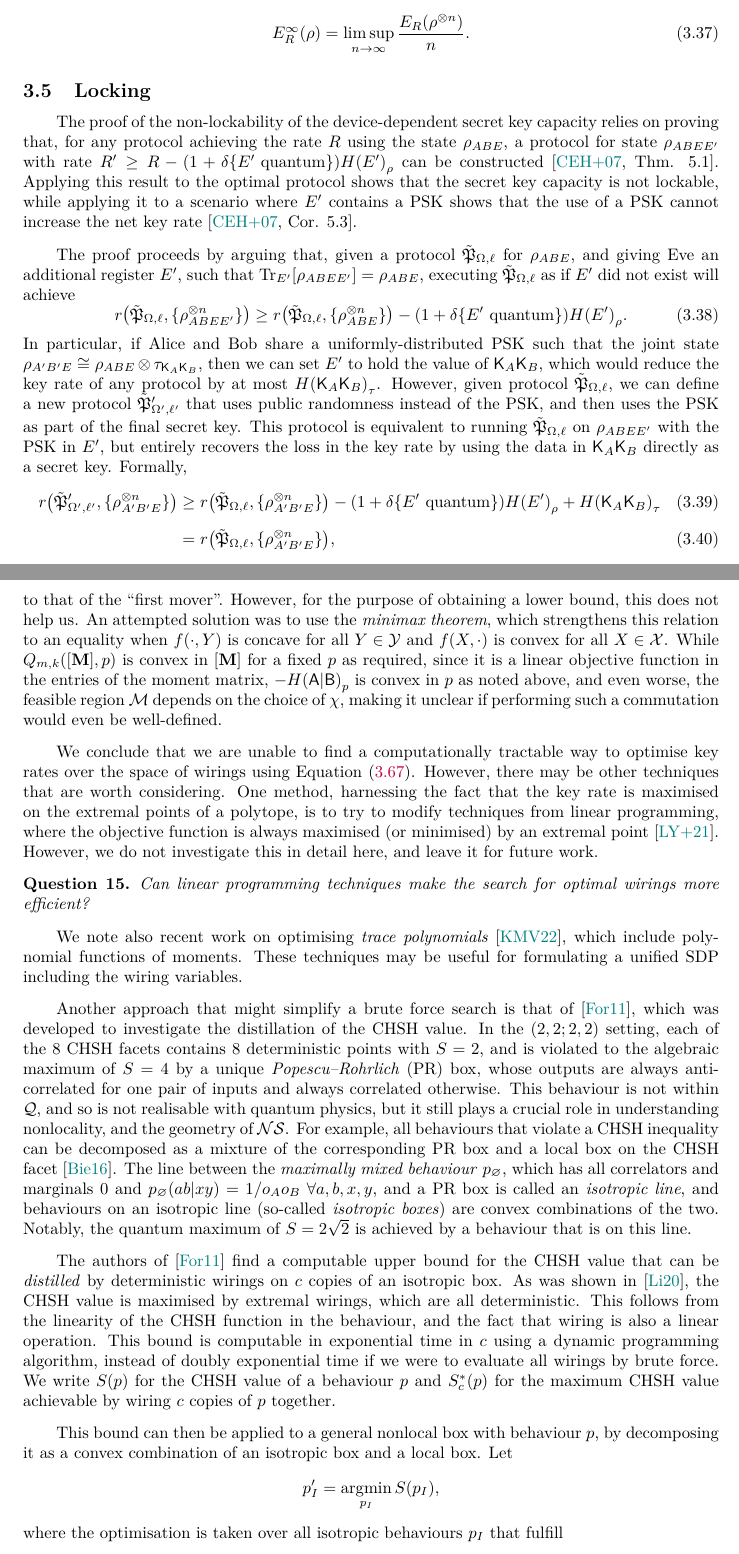
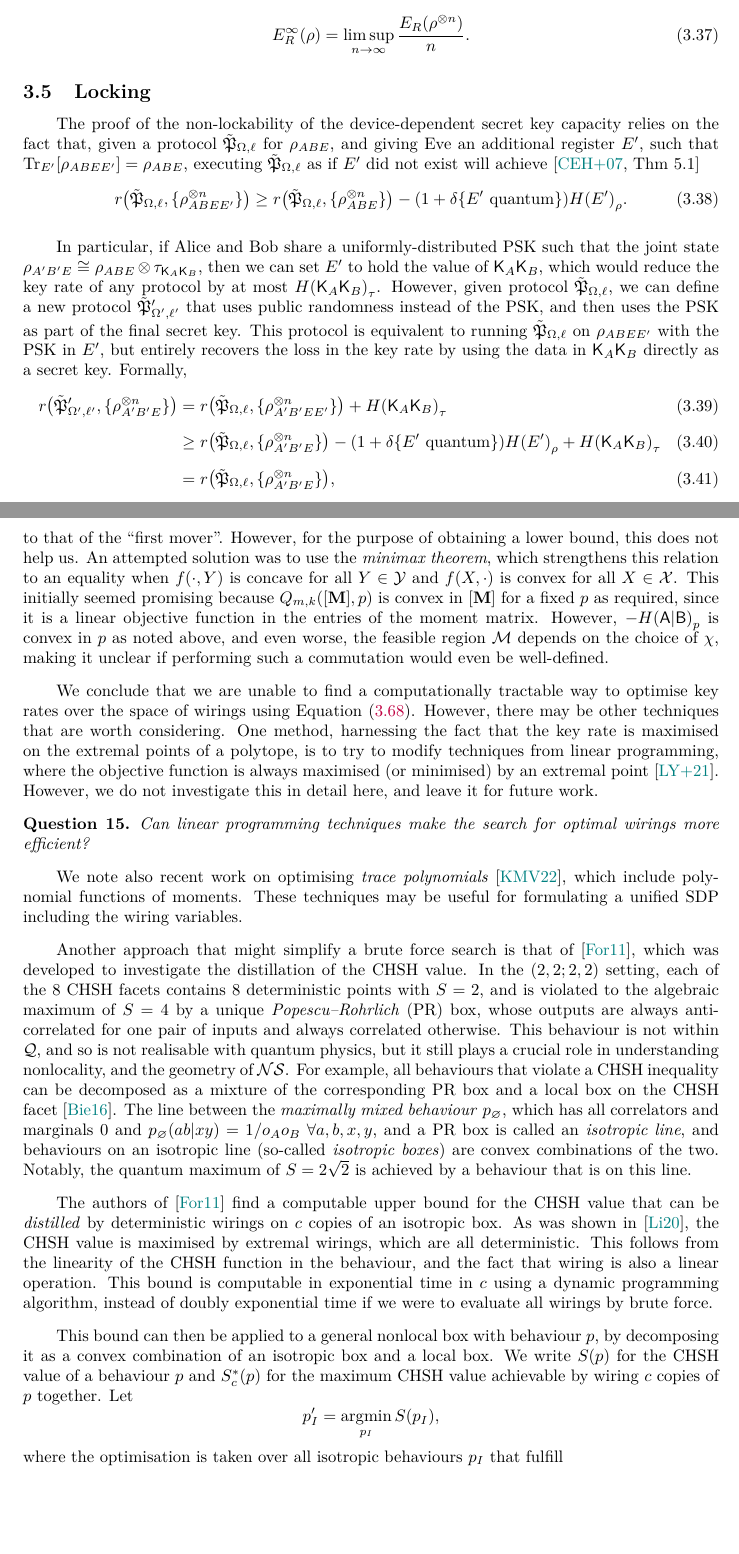
Before and after one commit to aquohn/diqkd-distillation, a LaTeX document (wiring/wiring.tex): two parts of pages 29 and 67 of 105, joined at a grey line, cut so that both start at the same text, the shorter picture padded with empty space. Compiled offline with pdfLaTeX.

Commit message:
Minor cleanup

```diff
--- a/wiring/wiring.tex
+++ b/wiring/wiring.tex
@@ -999,15 +999,15 @@
 
     \subsection{Locking}\label{sec:diqkd_lock}
 
-    The proof of the non-lockability of the device-dependent secret key capacity relies on proving that, for any protocol achieving the rate \(R\) using the state \(\rho_{ABE}\), a protocol for state \(\rho_{ABEE'}\) with rate \(R' \geq R - (1+\indic{E' \text{ quantum}})H{(E')}_{\rho}\) can be constructed~\cite[Thm. 5.1]{CQKeyDistill}. Applying this result to the optimal protocol shows that the secret key capacity is not lockable, while applying it to a scenario where \(E'\) contains a PSK shows that the use of a PSK cannot increase the net key rate~\cite[Cor. 5.3]{CQKeyDistill}.
-
-    The proof proceeds by arguing that, given a protocol \(\qproto{P}\) for \(\rho_{ABE}\), and giving Eve an additional register \(E'\), such that \(\Tr[_{E'}]{\rho_{ABEE'}} = \rho_{ABE}\), executing \(\qproto{P}\) as if \(E'\) did not exist will achieve
+    The proof of the non-lockability of the device-dependent secret key capacity relies on the fact that, given a protocol \(\qproto{P}\) for \(\rho_{ABE}\), and giving Eve an additional register \(E'\), such that \(\Tr[_{E'}]{\rho_{ABEE'}} = \rho_{ABE}\), executing \(\qproto{P}\) as if \(E'\) did not exist will achieve~\cite[Thm 5.1]{CQKeyDistill}
               \begin{equation}
                 r\left(\qproto{P}, {\{\rho_{ABEE'}^{\otimes n}\}} \right) \geq r\left(\qproto{P}, {\{\rho_{ABE}^{\otimes n}\}} \right) - (1+\indic{E' \text{ quantum}})H{(E')}_{\rho}.
               \end{equation}
+
               In particular, if Alice and Bob share a uniformly-distributed PSK such that the joint state \(\rho_{A'B'E} \cong \rho_{ABE} \otimes \tau_{\crv{K}_{A} \crv{K}_{B}}\), then we can set \(E'\) to hold the value of \(\crv{K}_{A} \crv{K}_{B}\), which would reduce the key rate of any protocol by at most \(H{(\crv{K}_{A} \crv{K}_{B})}_{\tau}\). However, given protocol \(\qproto{P}\), we can define a new protocol \(\qproto['_{\Omega',\ell'}]{P}\) that uses public randomness instead of the PSK, and then uses the PSK as part of the final secret key. This protocol is equivalent to running \(\qproto{P}\) on \(\rho_{ABEE'}\) with the PSK in \(E'\), but entirely recovers the loss in the key rate by using the data in \(\crv{K}_{A} \crv{K}_{B}\) directly as a secret key. Formally,
               \begin{align}
-                r\left(\qproto['_{\Omega',\ell'}]{P}, {\{\rho_{A'B'E}^{\otimes n}\}} \right) &\geq r\left(\qproto{P}, {\{\rho_{A'B'E}^{\otimes n}\}} \right) - (1+\indic{E' \text{ quantum}})H{(E')}_{\rho} + H{(\crv{K}_{A} \crv{K}_{B})}_{\tau} \\
+                r\left(\qproto['_{\Omega',\ell'}]{P}, {\{\rho_{A'B'E}^{\otimes n}\}} \right) &= r\left(\qproto{P}, {\{\rho_{A'B'EE'}^{\otimes n}\}} \right) + H{(\crv{K}_{A} \crv{K}_{B})}_{\tau} \\
+                &\geq r\left(\qproto{P}, {\{\rho_{A'B'E}^{\otimes n}\}} \right) - (1+\indic{E' \text{ quantum}})H{(E')}_{\rho} + H{(\crv{K}_{A} \crv{K}_{B})}_{\tau} \\
                                                                                                       &= r\left(\qproto{P}, {\{\rho_{A'B'E}^{\otimes n}\}} \right),
               \end{align}
               which means that using a PSK in a protocol can never be better than using public shared randomness in the protocol and using the PSK as part of the secret key.
@@ -2029,7 +2029,7 @@ Any[]
                   \begin{equation}
                     \sup_{X\in\sX} \inf_{Y\in\sY} f(X,Y) \leq \inf_{Y\in\sY} \sup_{X\in\sX} f(X,Y)
                   \end{equation}
-                  for any sets \(\sX\) and \(\sY\), and any function \(f : \sX\times\sY \to \R\). Intuitively, the ``second mover'' (who performs the inner optimisation) always has the advantage, in being able to adapt his strategy to that of the ``first mover''. However, for the purpose of obtaining a lower bound, this does not help us. An attempted solution was to use the \emph{minimax theorem}, which strengthens this relation to an equality when \(f(\cdot,Y)\) is concave for all \(Y\in\sY\) and \(f(X,\cdot)\) is convex for all \(X\in\sX\). While \(Q_{m,k}(\matr{M}, p)\) is convex in \(\matr{M}\) for a fixed \(p\) as required, since it is a linear objective function in the entries of the moment matrix, \(-H{(\crv{A}|\crv{B})}_p\) is convex in \(p\) as noted above, and even worse, the feasible region \(\sM\) depends on the choice of \(\chi\), making it unclear if performing such a commutation would even be well-defined.
+                  for any sets \(\sX\) and \(\sY\), and any function \(f : \sX\times\sY \to \R\). Intuitively, the ``second mover'' (who performs the inner optimisation) always has the advantage, in being able to adapt his strategy to that of the ``first mover''. However, for the purpose of obtaining a lower bound, this does not help us. An attempted solution was to use the \emph{minimax theorem}, which strengthens this relation to an equality when \(f(\cdot,Y)\) is concave for all \(Y\in\sY\) and \(f(X,\cdot)\) is convex for all \(X\in\sX\). This initially seemed promising because \(Q_{m,k}(\matr{M}, p)\) is convex in \(\matr{M}\) for a fixed \(p\) as required, since it is a linear objective function in the entries of the moment matrix. However, \(-H{(\crv{A}|\crv{B})}_p\) is convex in \(p\) as noted above, and even worse, the feasible region \(\sM\) depends on the choice of \(\chi\), making it unclear if performing such a commutation would even be well-defined.
 
                   We conclude that we are unable to find a computationally tractable way to optimise key rates over the space of wirings using \Cref{eqn:bff_npa}. However, there may be other techniques that are worth considering. One method, harnessing the fact that the key rate is maximised on the extremal points of a polytope, is to try to modify techniques from linear programming, where the objective function is always maximised (or minimised) by an extremal point~\cite{LuenbergerYe}. However, we do not investigate this in detail here, and leave it for future work.
                   \begin{question}
@@ -2039,9 +2039,9 @@ Any[]
 
                     Another approach that might simplify a brute force search is that of~\cite{DistillationBounds}, which was developed to investigate the distillation of the CHSH value. In the \((2,2;2,2)\) setting, each of the 8 CHSH facets contains 8 deterministic points with \(S = 2\), and is violated to the algebraic maximum of \(S = 4\) by a unique \emph{Popescu–Rohrlich} (PR) box, whose outputs are always anti-correlated for one pair of inputs and always correlated otherwise. This behaviour is not within \(\Qs\), and so is not realisable with quantum physics, but it still plays a crucial role in understanding nonlocality, and the geometry of \(\NSs\). For example, all behaviours that violate a CHSH inequality can be decomposed as a mixture of the corresponding PR box and a local box on the CHSH facet~\cite{GeomDecomp}. The line between the \emph{maximally mixed behaviour} \(p_{\varnothing}\), which has all correlators and marginals 0 and \(p_{\varnothing}(ab|xy) = 1/o_A o_B\; \forall a,b,x,y\), and a PR box is called an \emph{isotropic line}, and behaviours on an isotropic line (so-called \emph{isotropic boxes}) are convex combinations of the two. Notably, the quantum maximum of \(S = 2\sqrt{2}\) is achieved by a behaviour that is on this line.
 
-                    The authors of~\cite{DistillationBounds} find a computable upper bound for the CHSH value that can be \emph{distilled} by deterministic wirings on \(c\) copies of an isotropic box. As was shown in~\cite{JanLiThesis}, the CHSH value is maximised by extremal wirings, which are all deterministic. This follows from the linearity of the CHSH function in the behaviour, and the fact that wiring is also a linear operation. This bound is computable in exponential time in \(c\) using a dynamic programming algorithm, instead of doubly exponential time if we were to evaluate all wirings by brute force. We write \(S(p)\) for the CHSH value of a behaviour \(p\) and \(S^*_c(p)\) for the maximum CHSH value achievable by wiring \(c\) copies of \(p\) together.
-
-                    This bound can then be applied to a general nonlocal box with behaviour \(p\), by decomposing it as a convex combination of an isotropic box and a local box. Let
+                    The authors of~\cite{DistillationBounds} find a computable upper bound for the CHSH value that can be \emph{distilled} by deterministic wirings on \(c\) copies of an isotropic box. As was shown in~\cite{JanLiThesis}, the CHSH value is maximised by extremal wirings, which are all deterministic. This follows from the linearity of the CHSH function in the behaviour, and the fact that wiring is also a linear operation. This bound is computable in exponential time in \(c\) using a dynamic programming algorithm, instead of doubly exponential time if we were to evaluate all wirings by brute force.
+
+                    This bound can then be applied to a general nonlocal box with behaviour \(p\), by decomposing it as a convex combination of an isotropic box and a local box. We write \(S(p)\) for the CHSH value of a behaviour \(p\) and \(S^*_c(p)\) for the maximum CHSH value achievable by wiring \(c\) copies of \(p\) together. Let
                     \[ p_I' = \argmin_{p_I} S(p_I), \]
                     where the optimisation is taken over all isotropic behaviours \(p_I\) that fulfill
                     \[ p = (1-q)p_I + qp_L \]
```
Also changed, not shown: wiring.bib (+19 -0 lines), wiring/wiring.tex (4 more changed lines).
